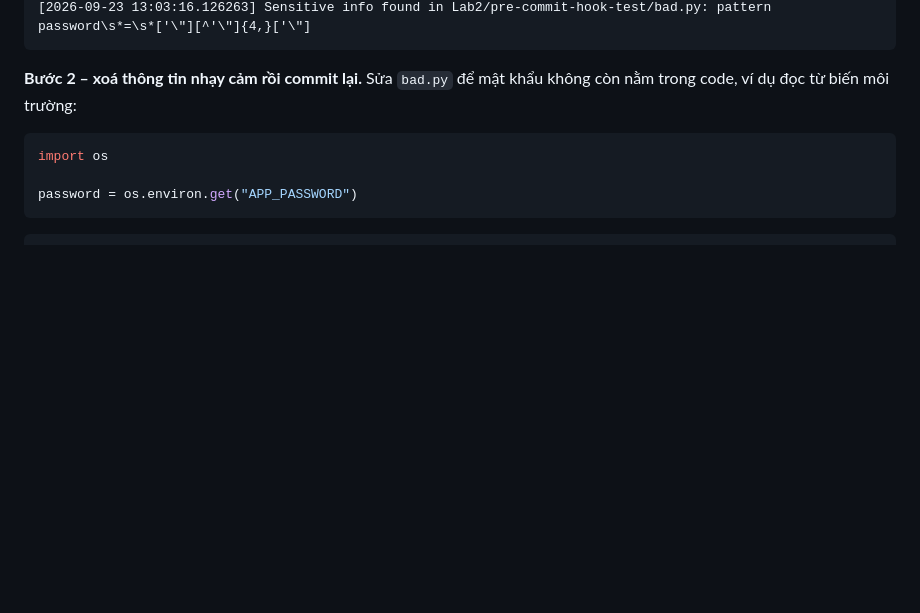
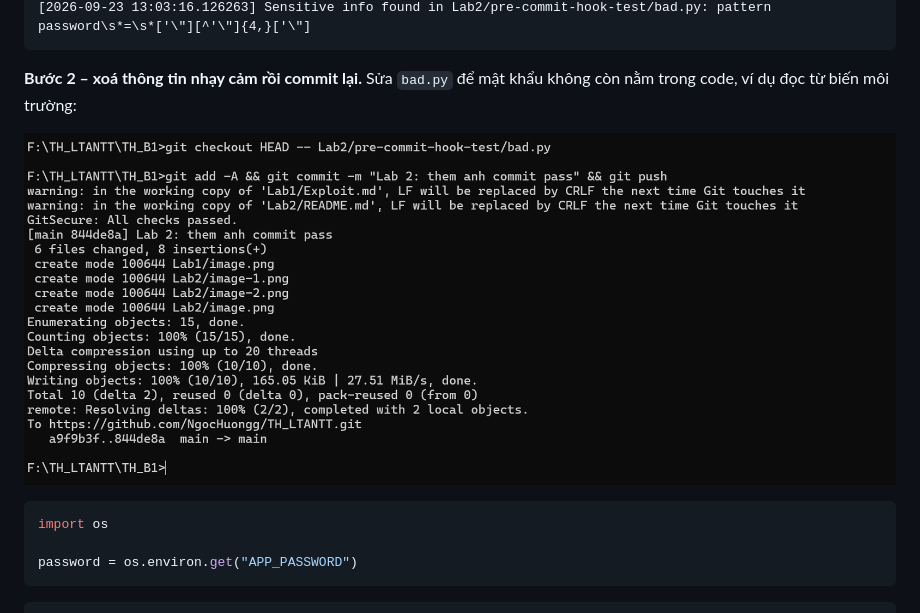
Before and after one commit to NgocHuongg/TH_LTANTT, a Markdown page: Lab2/README.md, the part around the change. Drawn GitHub-style; pictures changed too: Lab2/image-3.png (added); blank space fills up the shorter version.

Commit message:
Lab 2: them anh 4

````diff
--- a/Lab2/README.md
+++ b/Lab2/README.md
@@ -97,6 +97,8 @@ Finding được ghi vào `gitsecure.log`:
 **Bước 2 – xoá thông tin nhạy cảm rồi commit lại.** Sửa `bad.py` để mật khẩu không còn nằm trong
 code, ví dụ đọc từ biến môi trường:
 
+![alt text](image-3.png)
+
 ```python
 import os
 
````
